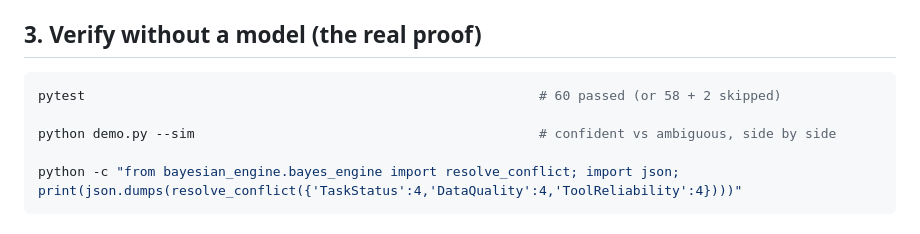
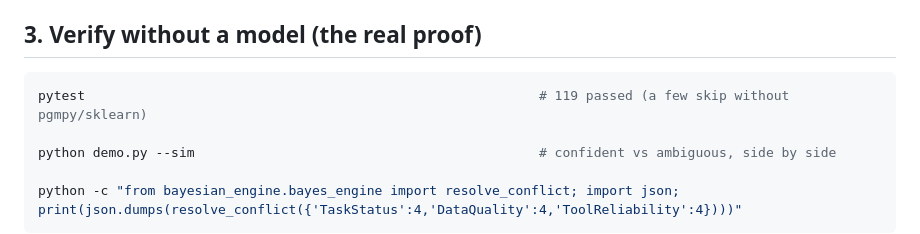
Before and after one commit to linuteresa/bayes-execution-engine, a Markdown page: QUICKSTART.md, the part around the change. GitHub-like rendering.

````diff
--- a/QUICKSTART.md
+++ b/QUICKSTART.md
@@ -26,7 +26,7 @@ Async API: `POST /jobs {question}` → `{job_id}` → poll `GET /jobs/{job_id}`.
 ## 3. Verify without a model (the real proof)
 
 ```powershell
-pytest                                                          # 60 passed (or 58 + 2 skipped)
+pytest                                                          # 119 passed (a few skip without pgmpy/sklearn)
 
 python demo.py --sim                                            # confident vs ambiguous, side by side
 
````
Also changed, not shown: README.md (+77 -12 lines), docs/CALIBRATION.md (added, +152 -0 lines), eval/results/README.md (added, +17 -0 lines), eval/results/example-simulated/learning.png (added), eval/results/example-simulated/reliability.png (added), eval/results/example-simulated/risk_coverage.png (added), 3 other files.
